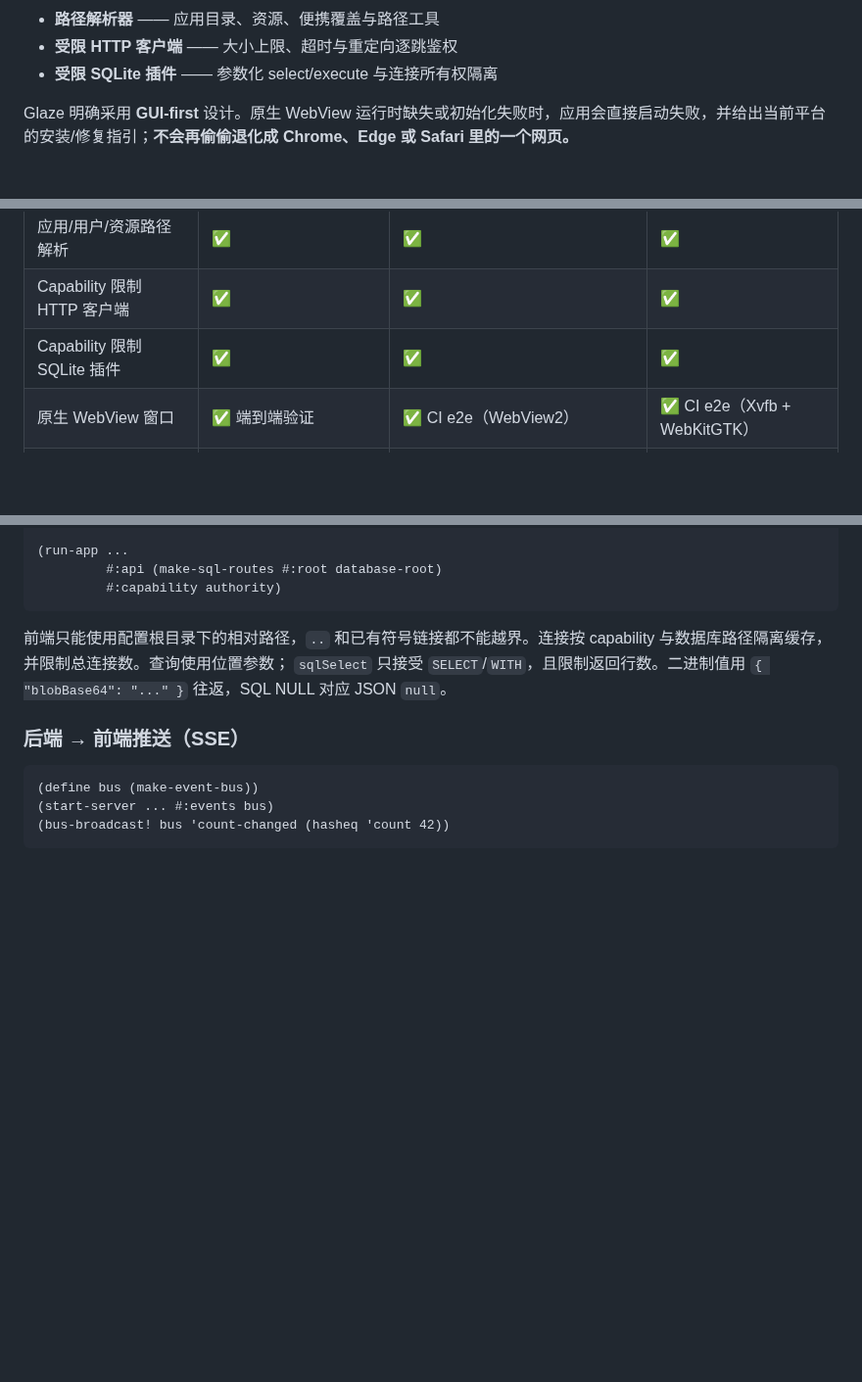
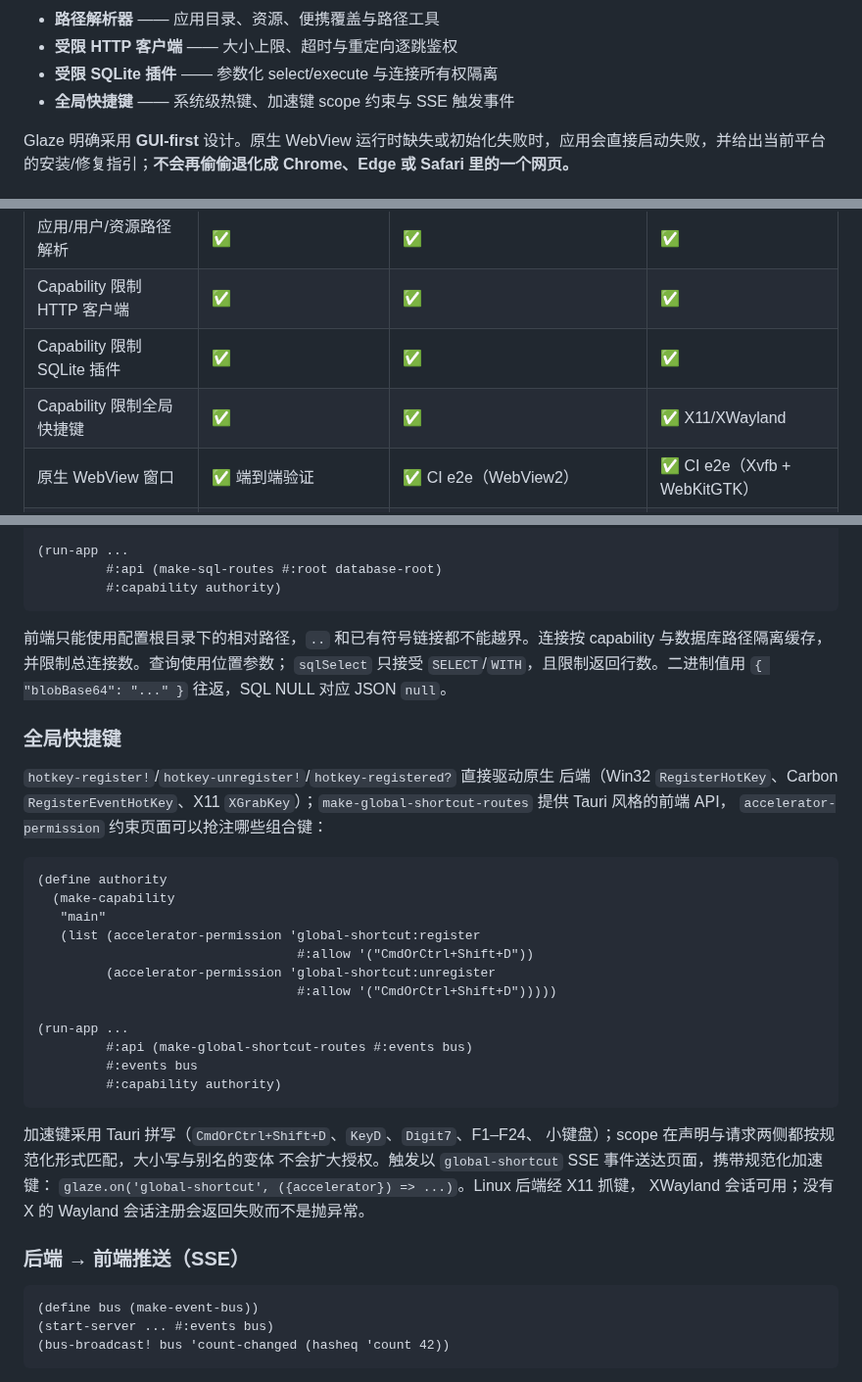
Before and after one commit to turinglambdaai/glaze, a Markdown page: README.zh-CN.md, 3 parts joined by grey strips. Shown at 98% size. Drawn GitHub-style; blank space fills up the shorter version.

````diff
--- a/README.zh-CN.md
+++ b/README.zh-CN.md
@@ -28,6 +28,7 @@ Racket 自带的 `racket/gui` 可以用，但很难做出现代化的产品级 U
 - **路径解析器** —— 应用目录、资源、便携覆盖与路径工具
 - **受限 HTTP 客户端** —— 大小上限、超时与重定向逐跳鉴权
 - **受限 SQLite 插件** —— 参数化 select/execute 与连接所有权隔离
+- **全局快捷键** —— 系统级热键、加速键 scope 约束与 SSE 触发事件
 
 Glaze 明确采用 **GUI-first** 设计。原生 WebView 运行时缺失或初始化失败时，应用会直接启动失败，并给出当前平台的安装/修复指引；**不会再偷偷退化成 Chrome、Edge 或 Safari 里的一个网页。**
 
@@ -61,6 +62,7 @@ Glaze 明确采用 **GUI-first** 设计。原生 WebView 运行时缺失或初
 | 应用/用户/资源路径解析 | ✅ | ✅ | ✅ |
 | Capability 限制 HTTP 客户端 | ✅ | ✅ | ✅ |
 | Capability 限制 SQLite 插件 | ✅ | ✅ | ✅ |
+| Capability 限制全局快捷键 | ✅ | ✅ | ✅ X11/XWayland |
 | 原生 WebView 窗口 | ✅ 端到端验证 | ✅ CI e2e（WebView2） | ✅ CI e2e（Xvfb + WebKitGTK） |
 | `webview-title` / `webview-url` | ✅ | ✅ | ✅ |
 | `webview-capture!`（截图） | ✅ | ✅（PrintWindow + PowerShell 转 PNG） | ✅（gdk_pixbuf） |
@@ -449,6 +451,34 @@ capability 与数据库路径隔离缓存，并限制总连接数。查询使用
 `sqlSelect` 只接受 `SELECT`/`WITH`，且限制返回行数。二进制值用
 `{ "blobBase64": "..." }` 往返，SQL NULL 对应 JSON `null`。
 
+### 全局快捷键
+
+`hotkey-register!`/`hotkey-unregister!`/`hotkey-registered?` 直接驱动原生
+后端（Win32 `RegisterHotKey`、Carbon `RegisterEventHotKey`、X11
+`XGrabKey`）；`make-global-shortcut-routes` 提供 Tauri 风格的前端 API，
+`accelerator-permission` 约束页面可以抢注哪些组合键：
+
+```racket
+(define authority
+  (make-capability
+   "main"
+   (list (accelerator-permission 'global-shortcut:register
+                                  #:allow '("CmdOrCtrl+Shift+D"))
+         (accelerator-permission 'global-shortcut:unregister
+                                  #:allow '("CmdOrCtrl+Shift+D")))))
+
+(run-app ...
+         #:api (make-global-shortcut-routes #:events bus)
+         #:events bus
+         #:capability authority)
+```
+
+加速键采用 Tauri 拼写（`CmdOrCtrl+Shift+D`、`KeyD`、`Digit7`、F1–F24、
+小键盘）；scope 在声明与请求两侧都按规范化形式匹配，大小写与别名的变体
+不会扩大授权。触发以 `global-shortcut` SSE 事件送达页面，携带规范化加速键：
+`glaze.on('global-shortcut', ({accelerator}) => ...)`。Linux 后端经 X11 抓键，
+XWayland 会话可用；没有 X 的 Wayland 会话注册会返回失败而不是抛异常。
+
 ### 后端 → 前端推送（SSE）
 
 ```racket
````
Also changed, not shown: README.md (+32 -0 lines).
